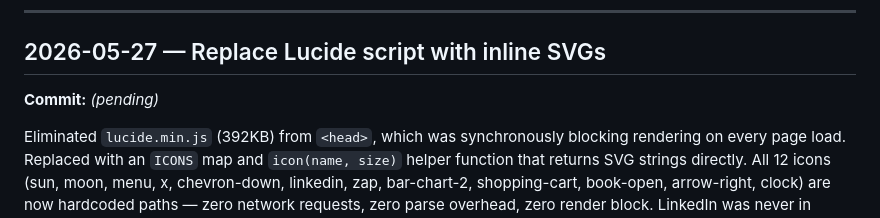
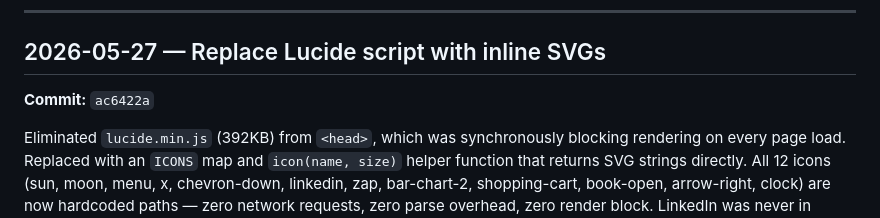
Before and after one commit to bpmanning/bradymanning.com, a Markdown page: PROJECT_TRACKER.md, the part around the change. Drawn GitHub-style.

Commit message:
Update PROJECT_TRACKER.md for ac6422a (inline SVG replacement)

```diff
--- a/PROJECT_TRACKER.md
+++ b/PROJECT_TRACKER.md
@@ -7,7 +7,7 @@ Entries are **newest-first**. Never overwrite — append new entries at the top
 
 ## 2026-05-27 — Replace Lucide script with inline SVGs
 
-**Commit:** _(pending)_
+**Commit:** `ac6422a`
 
 Eliminated `lucide.min.js` (392KB) from `<head>`, which was synchronously blocking rendering on every page load. Replaced with an `ICONS` map and `icon(name, size)` helper function that returns SVG strings directly. All 12 icons (sun, moon, menu, x, chevron-down, linkedin, zap, bar-chart-2, shopping-cart, book-open, arrow-right, clock) are now hardcoded paths — zero network requests, zero parse overhead, zero render block. LinkedIn was never in Lucide v1.16.0 and was silently rendering nothing; now works correctly using a stroke-based path. Removed all 7 `lucide.createIcons()` calls and replaced every `<i data-lucide>` tag in both HTML and JS.
 
```
